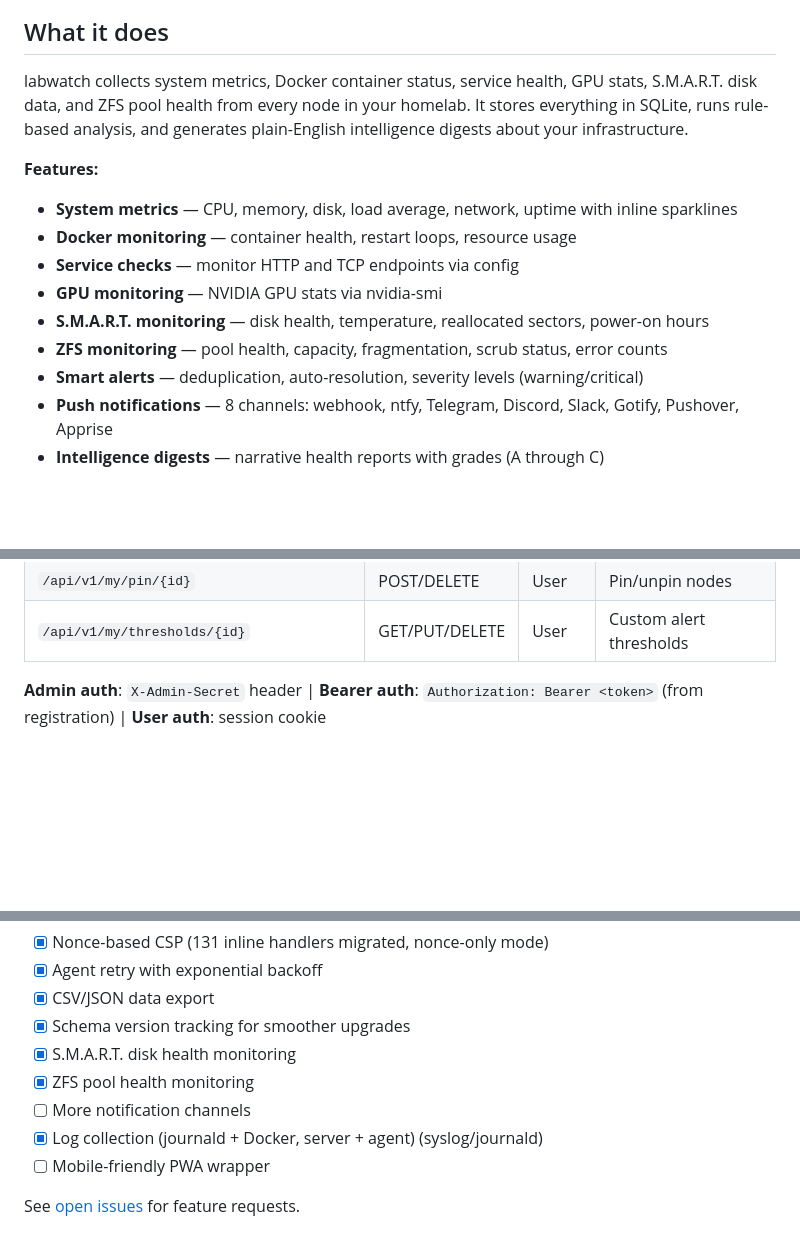
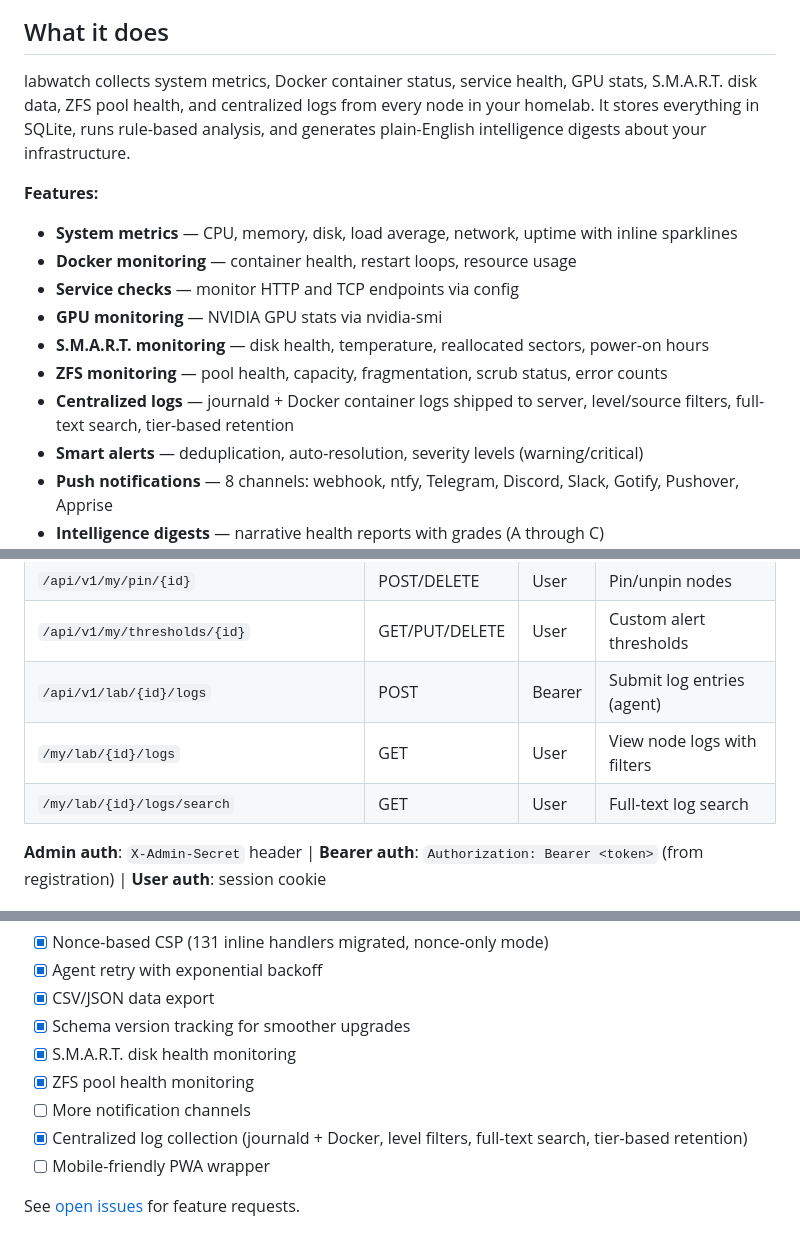
Before and after one commit to labwatch-dev/labwatch, a Markdown page: README.md, 3 parts joined by grey strips. Drawn GitHub-style; blank space fills up the shorter version.

Commit message:
readme: add centralized log collection to features, API table, comparison

```diff
--- a/README.md
+++ b/README.md
@@ -12,7 +12,7 @@ Know what's happening across every node in your homelab — without Grafana, wit
 
 ## What it does
 
-labwatch collects system metrics, Docker container status, service health, GPU stats, S.M.A.R.T. disk data, and ZFS pool health from every node in your homelab. It stores everything in SQLite, runs rule-based analysis, and generates plain-English intelligence digests about your infrastructure.
+labwatch collects system metrics, Docker container status, service health, GPU stats, S.M.A.R.T. disk data, ZFS pool health, and centralized logs from every node in your homelab. It stores everything in SQLite, runs rule-based analysis, and generates plain-English intelligence digests about your infrastructure.
 
 **Features:**
 - **System metrics** — CPU, memory, disk, load average, network, uptime with inline sparklines
@@ -21,6 +21,7 @@ labwatch collects system metrics, Docker container status, service health, GPU s
 - **GPU monitoring** — NVIDIA GPU stats via nvidia-smi
 - **S.M.A.R.T. monitoring** — disk health, temperature, reallocated sectors, power-on hours
 - **ZFS monitoring** — pool health, capacity, fragmentation, scrub status, error counts
+- **Centralized logs** — journald + Docker container logs shipped to server, level/source filters, full-text search, tier-based retention
 - **Smart alerts** — deduplication, auto-resolution, severity levels (warning/critical)
 - **Push notifications** — 8 channels: webhook, ntfy, Telegram, Discord, Slack, Gotify, Pushover, Apprise
 - **Intelligence digests** — narrative health reports with grades (A through C)
@@ -268,6 +269,9 @@ All alerts deduplicate automatically. When a condition clears, the alert resolve
 | `/api/v1/my/lab/{id}/export.csv` | GET | User | Export own metrics as CSV |
 | `/api/v1/my/pin/{id}` | POST/DELETE | User | Pin/unpin nodes |
 | `/api/v1/my/thresholds/{id}` | GET/PUT/DELETE | User | Custom alert thresholds |
+| `/api/v1/lab/{id}/logs` | POST | Bearer | Submit log entries (agent) |
+| `/my/lab/{id}/logs` | GET | User | View node logs with filters |
+| `/my/lab/{id}/logs/search` | GET | User | Full-text log search |
 
 **Admin auth**: `X-Admin-Secret` header | **Bearer auth**: `Authorization: Bearer <token>` (from registration) | **User auth**: session cookie
 
@@ -308,7 +313,7 @@ labwatch is not a Prometheus replacement for production infrastructure. It's bui
 - [x] S.M.A.R.T. disk health monitoring
 - [x] ZFS pool health monitoring
 - [ ] More notification channels
-- [x] Log collection (journald + Docker, server + agent) (syslog/journald)
+- [x] Centralized log collection (journald + Docker, level filters, full-text search, tier-based retention)
 - [ ] Mobile-friendly PWA wrapper
 
 See [open issues](https://github.com/labwatch-dev/labwatch/issues) for feature requests.
```
Also changed, not shown: other parts of README.md (+1 -0 lines).
